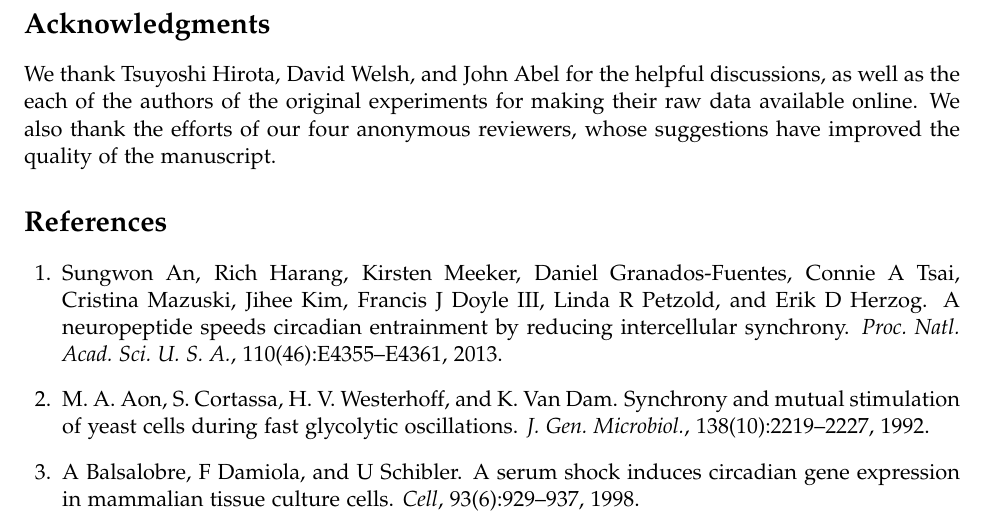
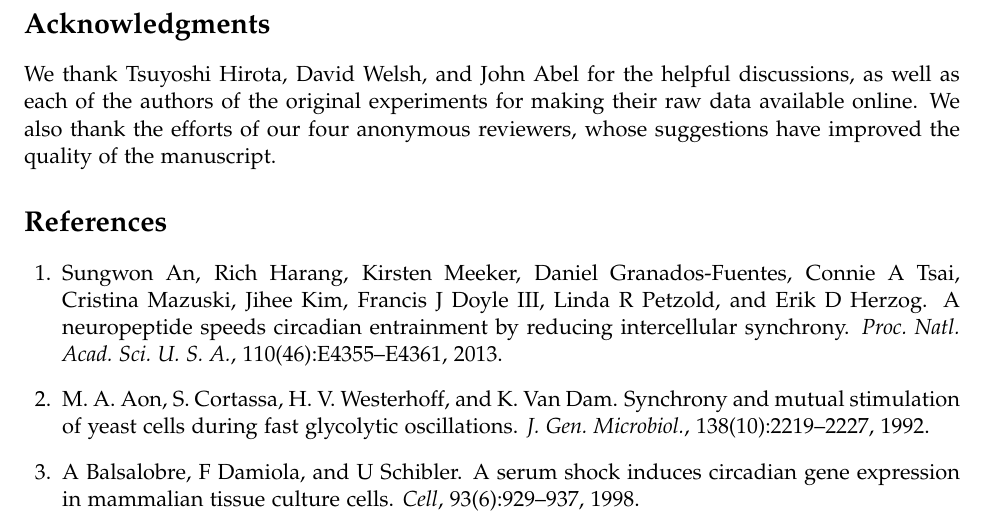
Before and after one commit to pstjohn/decay-manuscript, a LaTeX paper (main_text.tex): part of page 11 of 21, cut so that both start at the same text. Compiled offline with pdfLaTeX; a missing bibliography style is replaced by a similar one.

Commit message:
fixing typo

```diff
--- a/main_text.tex
+++ b/main_text.tex
@@ -358,7 +358,7 @@ Code used to perform the analysis and produce the figures in this manuscript can
 
 
 \section*{Acknowledgments}
-We thank Tsuyoshi Hirota, David Welsh, and John Abel for the helpful discussions, as well as the each of the authors of the original experiments for making their raw data available online.
+We thank Tsuyoshi Hirota, David Welsh, and John Abel for the helpful discussions, as well as each of the authors of the original experiments for making their raw data available online.
 We also thank the efforts of our four anonymous reviewers, whose suggestions have improved the quality of the manuscript.
 % This work was supported by the National Institutes of Health/National Institute of General Medical Sciences under award number 1R01GM096873-01 and by the Institute for Collaborative Biotechnologies through grant W911NF-09-0001 from the U.S.\ Army Research Office.
 
```
